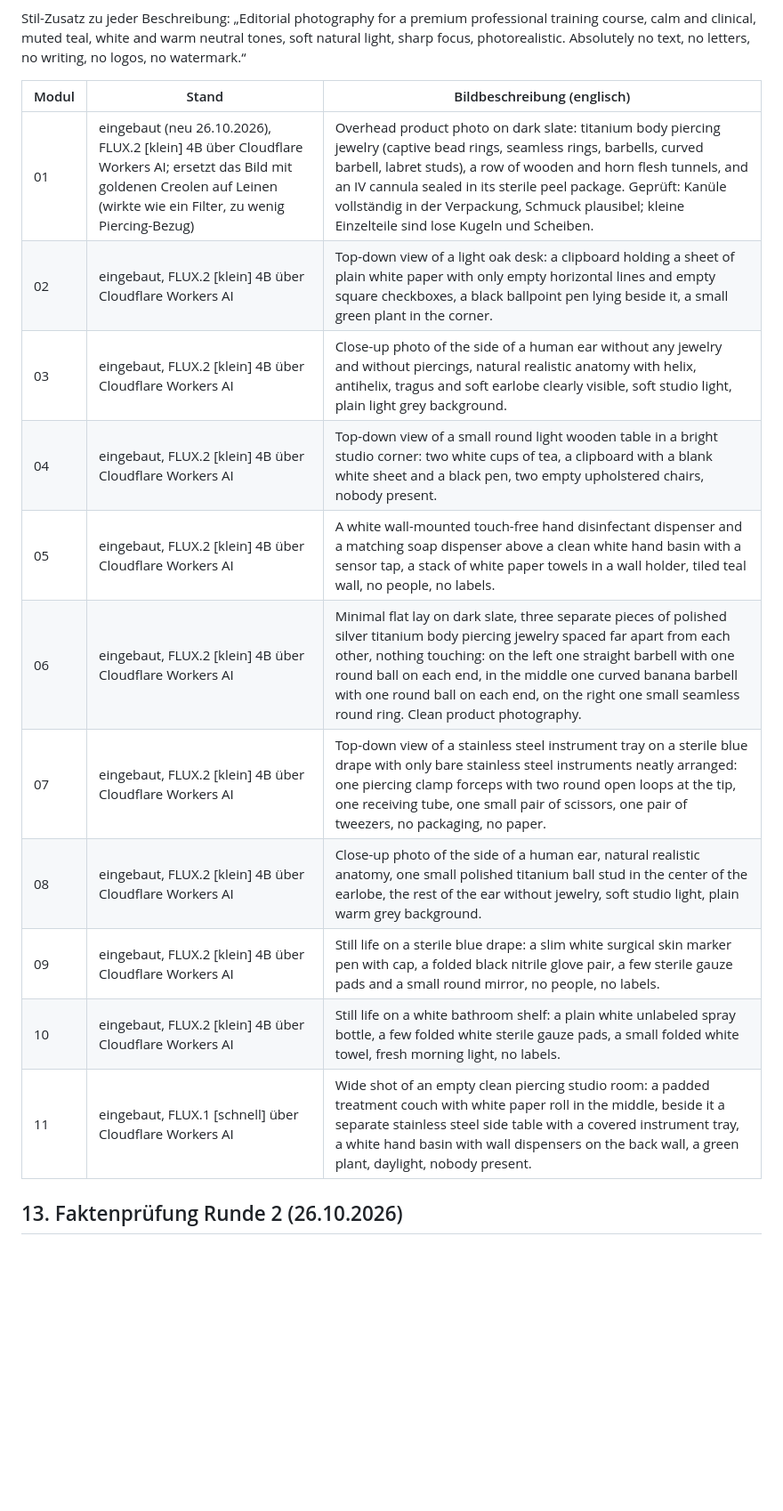
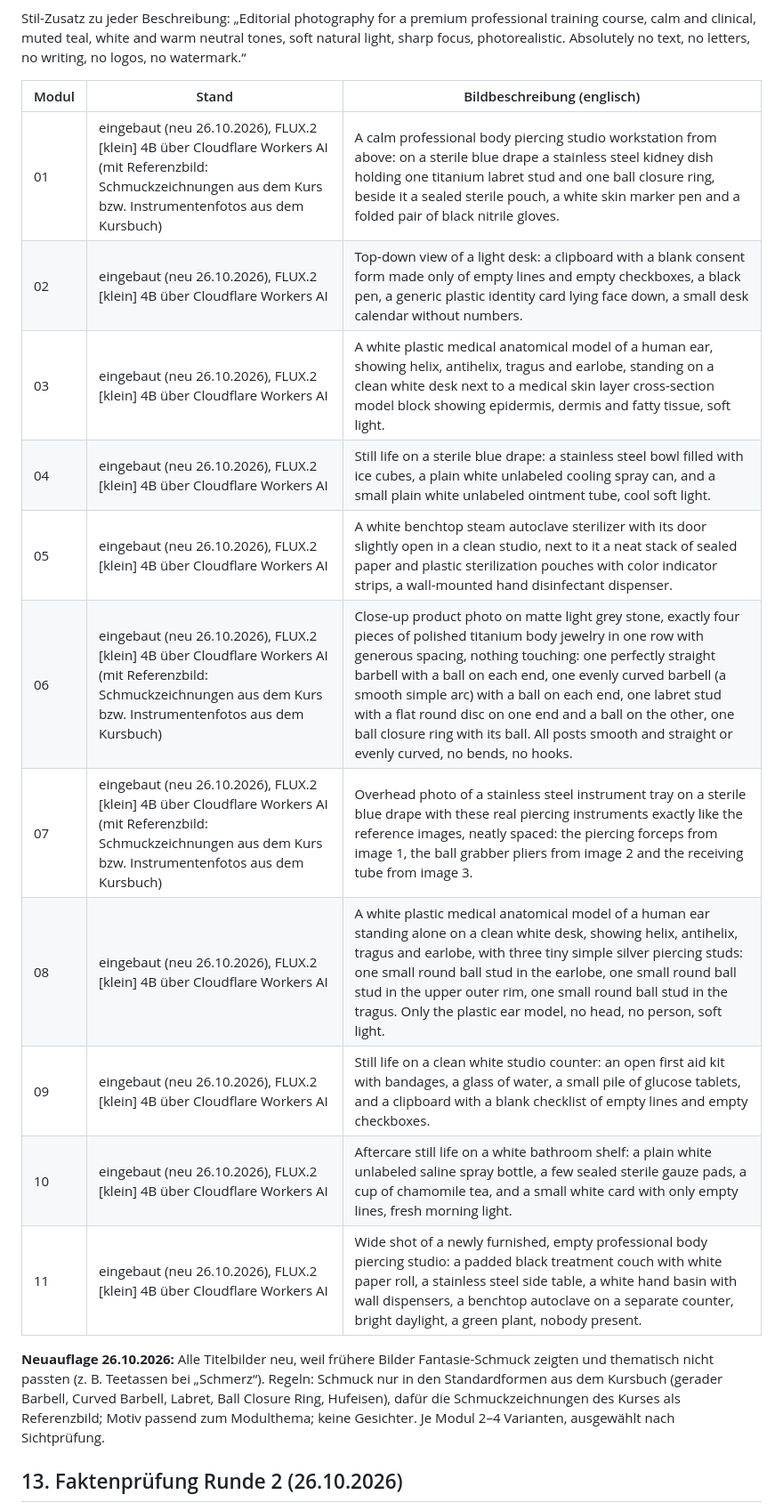
Before and after one commit to alessandronoto84/Piercing-Akademie-, a Markdown page: KURS-RECHERCHE.md, the part around the change. Shown at 89% size. Drawn GitHub-style; blank space fills up the shorter version.

Commit message:
Doku: neue Modul-Titelbilder
Co-Authored-By: Claude Opus 5.5 <noreply@anthropic.com>
Claude-Session: https://claude.ai/code/session_01LfH8cq6D4HhundCD4VVHJz

```diff
--- a/KURS-RECHERCHE.md
+++ b/KURS-RECHERCHE.md
@@ -217,18 +217,20 @@ Stil-Zusatz zu jeder Beschreibung: „Editorial photography for a premium profes
 
 | Modul | Stand | Bildbeschreibung (englisch) |
 | --- | --- | --- |
-| 01 | eingebaut (neu 26.10.2026), FLUX.2 [klein] 4B über Cloudflare Workers AI; ersetzt das Bild mit goldenen Creolen auf Leinen (wirkte wie ein Filter, zu wenig Piercing-Bezug) | Overhead product photo on dark slate: titanium body piercing jewelry (captive bead rings, seamless rings, barbells, curved barbell, labret studs), a row of wooden and horn flesh tunnels, and an IV cannula sealed in its sterile peel package. Geprüft: Kanüle vollständig in der Verpackung, Schmuck plausibel; kleine Einzelteile sind lose Kugeln und Scheiben. |
-| 02 | eingebaut, FLUX.2 [klein] 4B über Cloudflare Workers AI | Top-down view of a light oak desk: a clipboard holding a sheet of plain white paper with only empty horizontal lines and empty square checkboxes, a black ballpoint pen lying beside it, a small green plant in the corner. |
-| 03 | eingebaut, FLUX.2 [klein] 4B über Cloudflare Workers AI | Close-up photo of the side of a human ear without any jewelry and without piercings, natural realistic anatomy with helix, antihelix, tragus and soft earlobe clearly visible, soft studio light, plain light grey background. |
-| 04 | eingebaut, FLUX.2 [klein] 4B über Cloudflare Workers AI | Top-down view of a small round light wooden table in a bright studio corner: two white cups of tea, a clipboard with a blank white sheet and a black pen, two empty upholstered chairs, nobody present. |
-| 05 | eingebaut, FLUX.2 [klein] 4B über Cloudflare Workers AI | A white wall-mounted touch-free hand disinfectant dispenser and a matching soap dispenser above a clean white hand basin with a sensor tap, a stack of white paper towels in a wall holder, tiled teal wall, no people, no labels. |
-| 06 | eingebaut, FLUX.2 [klein] 4B über Cloudflare Workers AI | Minimal flat lay on dark slate, three separate pieces of polished silver titanium body piercing jewelry spaced far apart from each other, nothing touching: on the left one straight barbell with one round ball on each end, in the middle one curved banana barbell with one round ball on each end, on the right one small seamless round ring. Clean product photography. |
-| 07 | eingebaut, FLUX.2 [klein] 4B über Cloudflare Workers AI | Top-down view of a stainless steel instrument tray on a sterile blue drape with only bare stainless steel instruments neatly arranged: one piercing clamp forceps with two round open loops at the tip, one receiving tube, one small pair of scissors, one pair of tweezers, no packaging, no paper. |
-| 08 | eingebaut, FLUX.2 [klein] 4B über Cloudflare Workers AI | Close-up photo of the side of a human ear, natural realistic anatomy, one small polished titanium ball stud in the center of the earlobe, the rest of the ear without jewelry, soft studio light, plain warm grey background. |
-| 09 | eingebaut, FLUX.2 [klein] 4B über Cloudflare Workers AI | Still life on a sterile blue drape: a slim white surgical skin marker pen with cap, a folded black nitrile glove pair, a few sterile gauze pads and a small round mirror, no people, no labels. |
-| 10 | eingebaut, FLUX.2 [klein] 4B über Cloudflare Workers AI | Still life on a white bathroom shelf: a plain white unlabeled spray bottle, a few folded white sterile gauze pads, a small folded white towel, fresh morning light, no labels. |
-| 11 | eingebaut, FLUX.1 [schnell] über Cloudflare Workers AI | Wide shot of an empty clean piercing studio room: a padded treatment couch with white paper roll in the middle, beside it a separate stainless steel side table with a covered instrument tray, a white hand basin with wall dispensers on the back wall, a green plant, daylight, nobody present. |
+| 01 | eingebaut (neu 26.10.2026), FLUX.2 [klein] 4B über Cloudflare Workers AI (mit Referenzbild: Schmuckzeichnungen aus dem Kurs bzw. Instrumentenfotos aus dem Kursbuch) | A calm professional body piercing studio workstation from above: on a sterile blue drape a stainless steel kidney dish holding one titanium labret stud and one ball closure ring, beside it a sealed sterile pouch, a white skin marker pen and a folded pair of black nitrile gloves. |
+| 02 | eingebaut (neu 26.10.2026), FLUX.2 [klein] 4B über Cloudflare Workers AI | Top-down view of a light desk: a clipboard with a blank consent form made only of empty lines and empty checkboxes, a black pen, a generic plastic identity card lying face down, a small desk calendar without numbers. |
+| 03 | eingebaut (neu 26.10.2026), FLUX.2 [klein] 4B über Cloudflare Workers AI | A white plastic medical anatomical model of a human ear, showing helix, antihelix, tragus and earlobe, standing on a clean white desk next to a medical skin layer cross-section model block showing epidermis, dermis and fatty tissue, soft light. |
+| 04 | eingebaut (neu 26.10.2026), FLUX.2 [klein] 4B über Cloudflare Workers AI | Still life on a sterile blue drape: a stainless steel bowl filled with ice cubes, a plain white unlabeled cooling spray can, and a small plain white unlabeled ointment tube, cool soft light. |
+| 05 | eingebaut (neu 26.10.2026), FLUX.2 [klein] 4B über Cloudflare Workers AI | A white benchtop steam autoclave sterilizer with its door slightly open in a clean studio, next to it a neat stack of sealed paper and plastic sterilization pouches with color indicator strips, a wall-mounted hand disinfectant dispenser. |
+| 06 | eingebaut (neu 26.10.2026), FLUX.2 [klein] 4B über Cloudflare Workers AI (mit Referenzbild: Schmuckzeichnungen aus dem Kurs bzw. Instrumentenfotos aus dem Kursbuch) | Close-up product photo on matte light grey stone, exactly four pieces of polished titanium body jewelry in one row with generous spacing, nothing touching: one perfectly straight barbell with a ball on each end, one evenly curved barbell (a smooth simple arc) with a ball on each end, one labret stud with a flat round disc on one end and a ball on the other, one ball closure ring with its ball. All posts smooth and straight or evenly curved, no bends, no hooks. |
+| 07 | eingebaut (neu 26.10.2026), FLUX.2 [klein] 4B über Cloudflare Workers AI (mit Referenzbild: Schmuckzeichnungen aus dem Kurs bzw. Instrumentenfotos aus dem Kursbuch) | Overhead photo of a stainless steel instrument tray on a sterile blue drape with these real piercing instruments exactly like the reference images, neatly spaced: the piercing forceps from image 1, the ball grabber pliers from image 2 and the receiving tube from image 3. |
+| 08 | eingebaut (neu 26.10.2026), FLUX.2 [klein] 4B über Cloudflare Workers AI | A white plastic medical anatomical model of a human ear standing alone on a clean white desk, showing helix, antihelix, tragus and earlobe, with three tiny simple silver piercing studs: one small round ball stud in the earlobe, one small round ball stud in the upper outer rim, one small round ball stud in the tragus. Only the plastic ear model, no head, no person, soft light. |
+| 09 | eingebaut (neu 26.10.2026), FLUX.2 [klein] 4B über Cloudflare Workers AI | Still life on a clean white studio counter: an open first aid kit with bandages, a glass of water, a small pile of glucose tablets, and a clipboard with a blank checklist of empty lines and empty checkboxes. |
+| 10 | eingebaut (neu 26.10.2026), FLUX.2 [klein] 4B über Cloudflare Workers AI | Aftercare still life on a white bathroom shelf: a plain white unlabeled saline spray bottle, a few sealed sterile gauze pads, a cup of chamomile tea, and a small white card with only empty lines, fresh morning light. |
+| 11 | eingebaut (neu 26.10.2026), FLUX.2 [klein] 4B über Cloudflare Workers AI | Wide shot of a newly furnished, empty professional body piercing studio: a padded black treatment couch with white paper roll, a stainless steel side table, a white hand basin with wall dispensers, a benchtop autoclave on a separate counter, bright daylight, a green plant, nobody present. |
 
+
+**Neuauflage 26.10.2026:** Alle Titelbilder neu, weil frühere Bilder Fantasie-Schmuck zeigten und thematisch nicht passten (z. B. Teetassen bei „Schmerz“). Regeln: Schmuck nur in den Standardformen aus dem Kursbuch (gerader Barbell, Curved Barbell, Labret, Ball Closure Ring, Hufeisen), dafür die Schmuckzeichnungen des Kurses als Referenzbild; Motiv passend zum Modulthema; keine Gesichter. Je Modul 2–4 Varianten, ausgewählt nach Sichtprüfung.
 
 ## 13. Faktenprüfung Runde 2 (26.10.2026)
 
```
